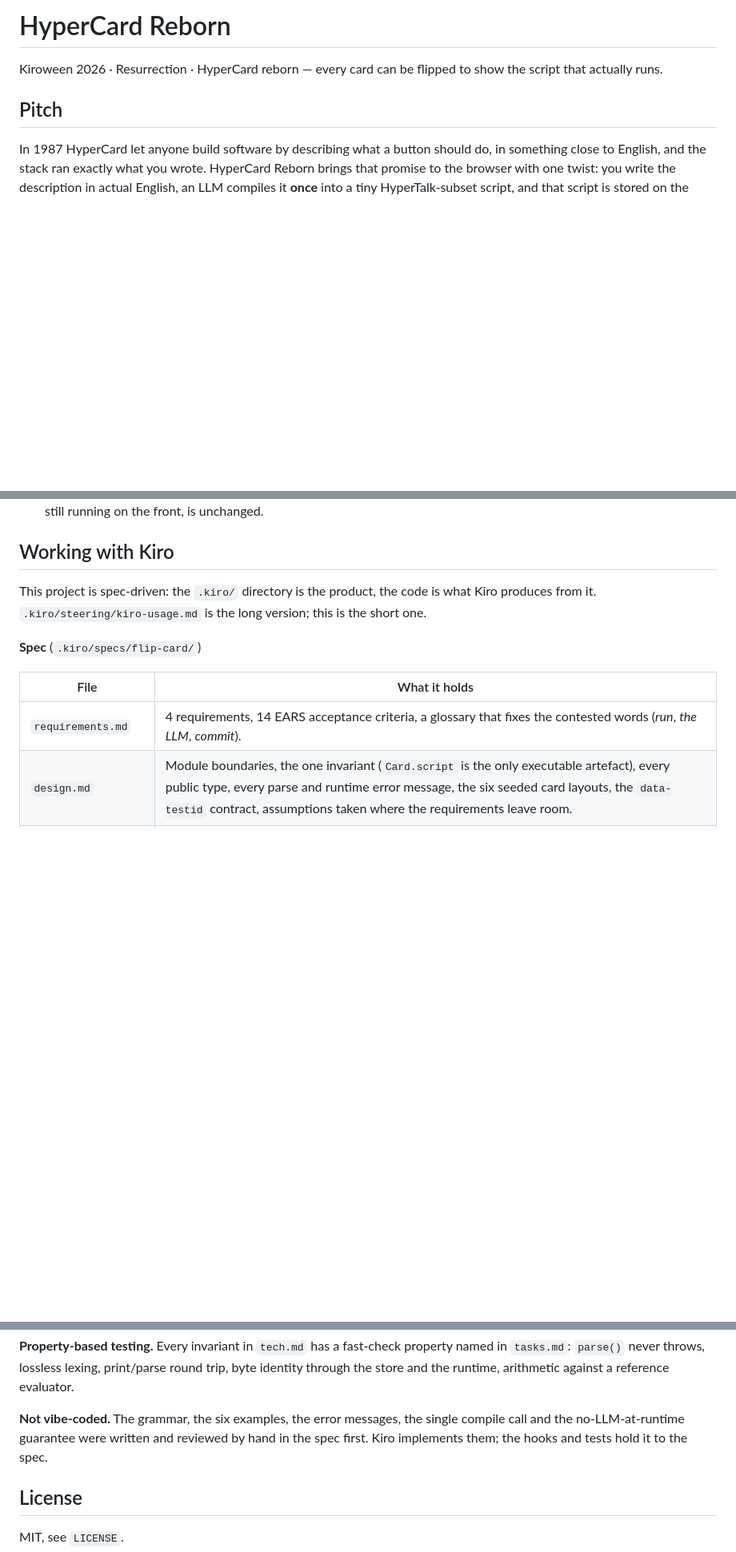
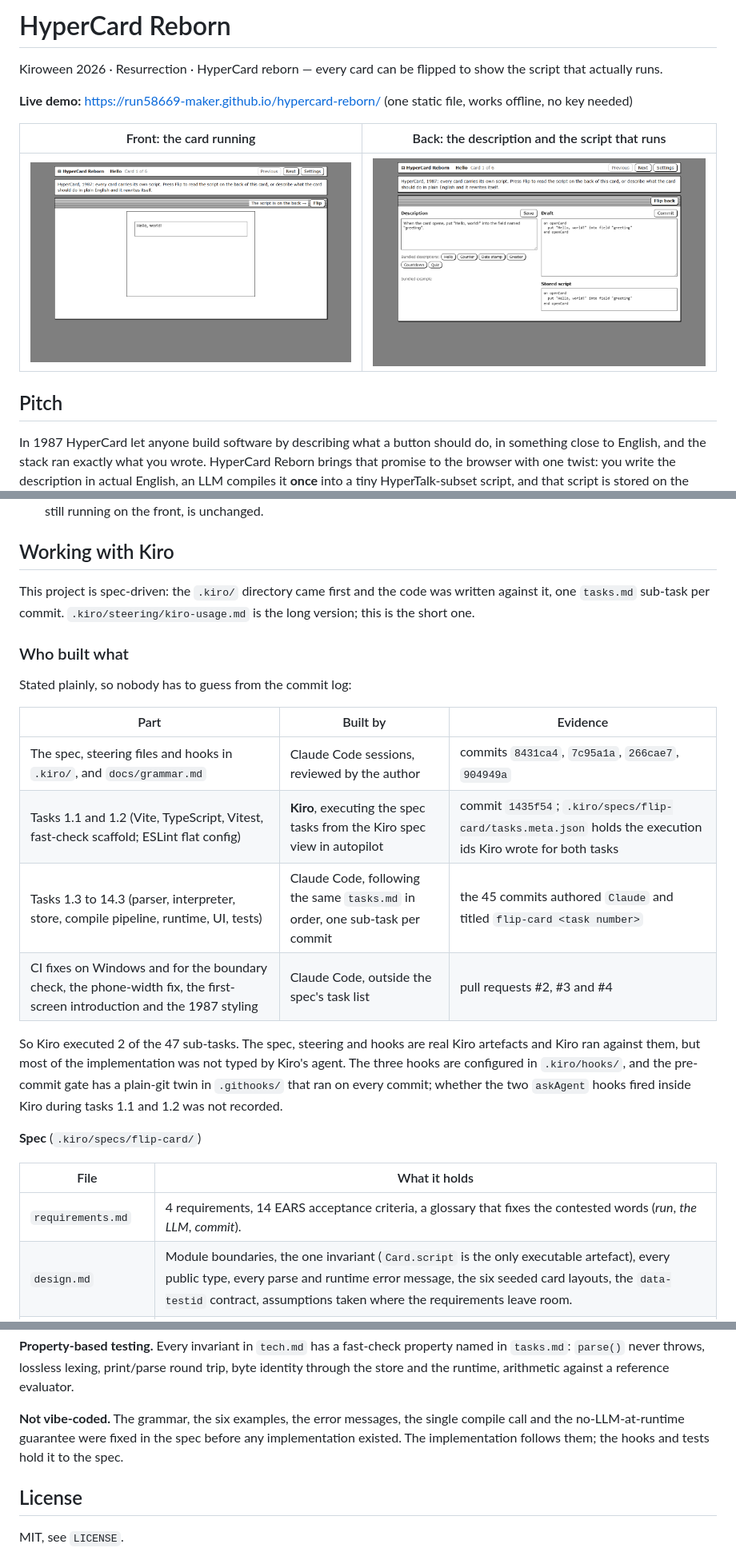
Before and after one commit to run58669-maker/hypercard-reborn, a Markdown page: README.md, 3 parts joined by grey strips. Shown at 80% size. Rendered like a GitHub page; pictures changed too: docs/screenshots/back.png (added), docs/screenshots/front.png (added); blank space fills up the shorter version.

Commit message:
README: who built what, live demo link, screenshots
- A table that says which parts Kiro executed (tasks 1.1 and 1.2, commit
  1435f54 and tasks.meta.json) and which Claude Code wrote (the spec, tasks
  1.3 to 14.3, pull requests #2 to #4). Removes two sentences that
  overstated Kiro's share.
- kiro-usage.md no longer says the grammar and examples were written
  by a person / by hand.
- Live demo link and three screenshots of the 1987 look.

Co-Authored-By: Claude Fable 5.2 <noreply@anthropic.com>
Claude-Session: https://claude.ai/code/session_012ATK65nzQaN8G3mvaTE89S

```diff
--- a/README.md
+++ b/README.md
@@ -1,6 +1,12 @@
 # HyperCard Reborn
 
 Kiroween 2026 · Resurrection · HyperCard reborn — every card can be flipped to show the script that actually runs.
+
+**Live demo:** https://run58669-maker.github.io/hypercard-reborn/ (one static file, works offline, no key needed)
+
+| Front: the card running | Back: the description and the script that runs |
+|---|---|
+| ![Front of the Hello card](docs/screenshots/front.png) | ![Back of the Hello card](docs/screenshots/back.png) |
 
 ## Pitch
 
@@ -130,8 +139,26 @@ cards are seeded.
 
 ## Working with Kiro
 
-This project is spec-driven: the `.kiro/` directory is the product, the code is what
-Kiro produces from it. `.kiro/steering/kiro-usage.md` is the long version; this is the short one.
+This project is spec-driven: the `.kiro/` directory came first and the code was written
+against it, one `tasks.md` sub-task per commit. `.kiro/steering/kiro-usage.md` is the long
+version; this is the short one.
+
+### Who built what
+
+Stated plainly, so nobody has to guess from the commit log:
+
+| Part | Built by | Evidence |
+|---|---|---|
+| The spec, steering files and hooks in `.kiro/`, and `docs/grammar.md` | Claude Code sessions, reviewed by the author | commits `8431ca4`, `7c95a1a`, `266cae7`, `904949a` |
+| Tasks 1.1 and 1.2 (Vite, TypeScript, Vitest, fast-check scaffold; ESLint flat config) | **Kiro**, executing the spec tasks from the Kiro spec view in autopilot | commit `1435f54`; `.kiro/specs/flip-card/tasks.meta.json` holds the execution ids Kiro wrote for both tasks |
+| Tasks 1.3 to 14.3 (parser, interpreter, store, compile pipeline, runtime, UI, tests) | Claude Code, following the same `tasks.md` in order, one sub-task per commit | the 45 commits authored `Claude` and titled `flip-card <task number>` |
+| CI fixes on Windows and for the boundary check, the phone-width fix, the first-screen introduction and the 1987 styling | Claude Code, outside the spec's task list | pull requests #2, #3 and #4 |
+
+So Kiro executed 2 of the 47 sub-tasks. The spec, steering and hooks are real Kiro
+artefacts and Kiro ran against them, but most of the implementation was not typed by
+Kiro's agent. The three hooks are configured in `.kiro/hooks/`, and the pre-commit gate
+has a plain-git twin in `.githooks/` that ran on every commit; whether the two `askAgent`
+hooks fired inside Kiro during tasks 1.1 and 1.2 was not recorded.
 
 **Spec** (`.kiro/specs/flip-card/`)
 
@@ -165,8 +192,9 @@ in `tasks.md`: `parse()` never throws, lossless lexing, print/parse round trip,
 identity through the store and the runtime, arithmetic against a reference evaluator.
 
 **Not vibe-coded.** The grammar, the six examples, the error messages, the single
-compile call and the no-LLM-at-runtime guarantee were written and reviewed by hand in the
-spec first. Kiro implements them; the hooks and tests hold it to the spec.
+compile call and the no-LLM-at-runtime guarantee were fixed in the spec before any
+implementation existed. The implementation follows them; the hooks and tests hold it to
+the spec.
 
 ## License
 
```
Also changed, not shown: other parts of README.md (+3 -0 lines), .kiro/steering/kiro-usage.md (+4 -3 lines), docs/screenshots/phone-back.png (added).
